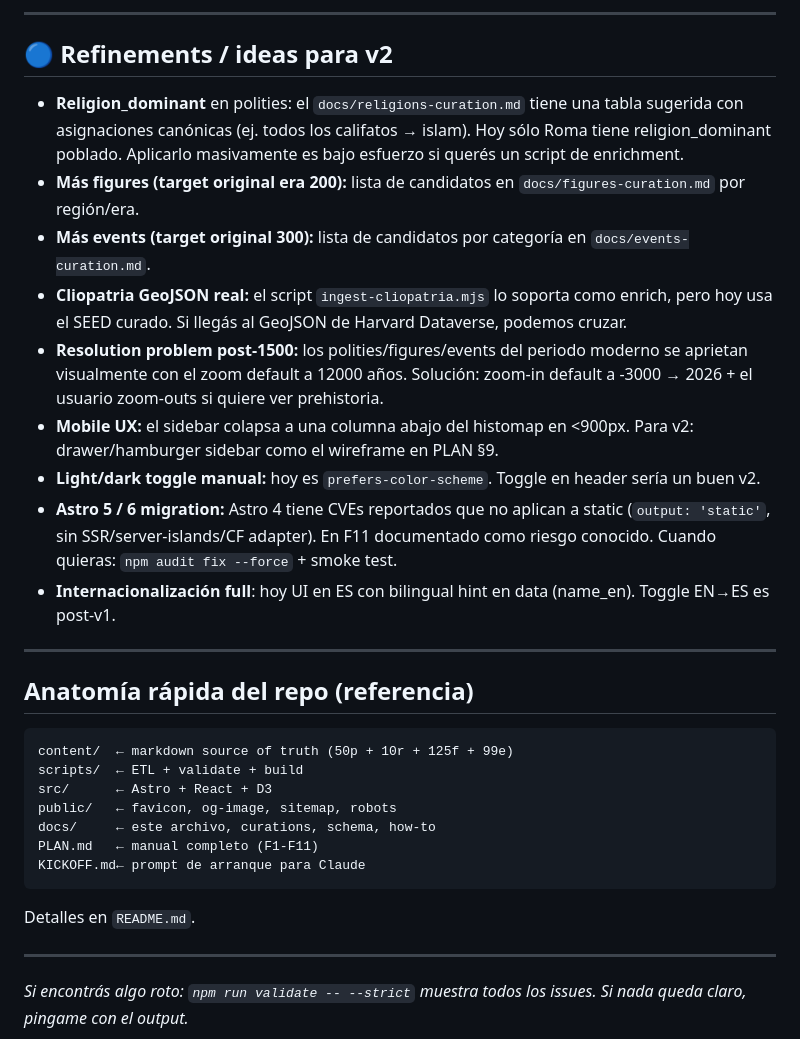
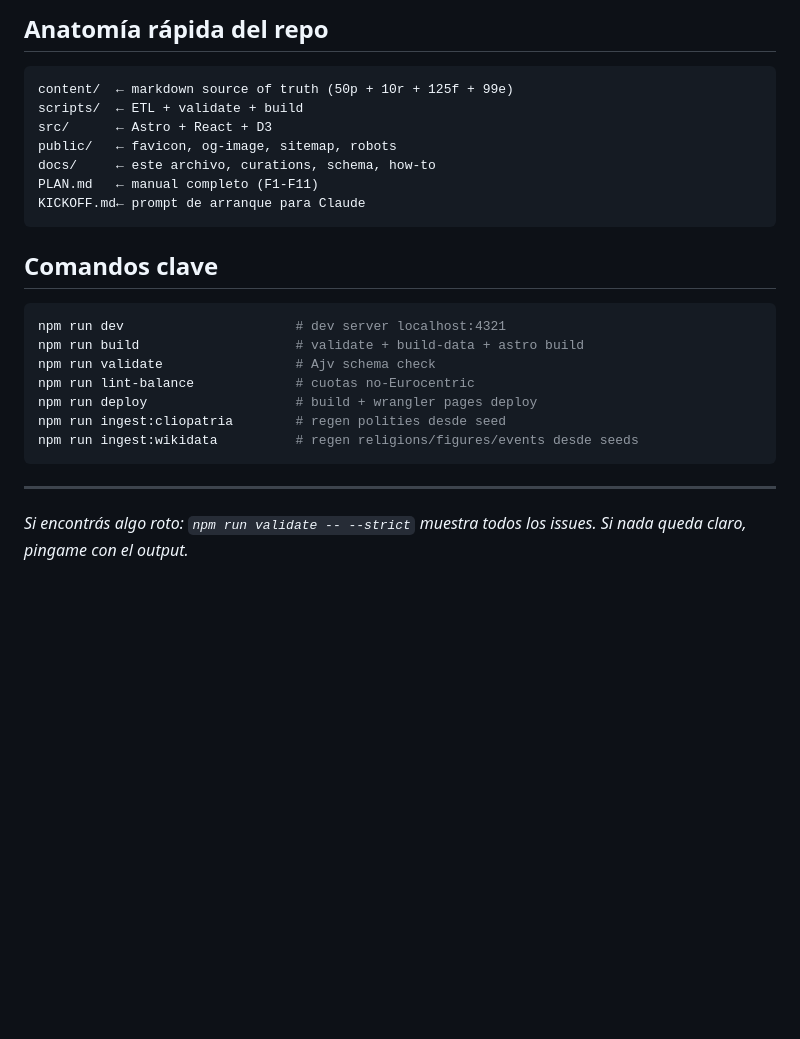
Before and after one commit to sebasgallo88/cronos, a Markdown page: docs/ACTION_ITEMS_FOR_SEBAS.md, the part around one of its changes. GitHub-like rendering; blank space fills up the shorter version.

````diff
--- a/docs/ACTION_ITEMS_FOR_SEBAS.md
+++ b/docs/ACTION_ITEMS_FOR_SEBAS.md
@@ -127,20 +63,4 @@ Cómo cambiar:
----
-
-## 🔵 Refinements / ideas para v2
-
-- **Religion_dominant** en polities: el `docs/religions-curation.md` tiene una tabla sugerida con asignaciones canónicas (ej. todos los califatos → islam). Hoy sólo Roma tiene religion_dominant poblado. Aplicarlo masivamente es bajo esfuerzo si querés un script de enrichment.
-- **Más figures (target original era 200):** lista de candidatos en `docs/figures-curation.md` por región/era.
-- **Más events (target original 300):** lista de candidatos por categoría en `docs/events-curation.md`.
-- **Cliopatria GeoJSON real:** el script `ingest-cliopatria.mjs` lo soporta como enrich, pero hoy usa el SEED curado. Si llegás al GeoJSON de Harvard Dataverse, podemos cruzar.
-- **Resolution problem post-1500:** los polities/figures/events del periodo moderno se aprietan visualmente con el zoom default a 12000 años. Solución: zoom-in default a -3000 → 2026 + el usuario zoom-outs si quiere ver prehistoria.
-- **Mobile UX:** el sidebar colapsa a una columna abajo del histomap en <900px. Para v2: drawer/hamburger sidebar como el wireframe en PLAN §9.
-- **Light/dark toggle manual:** hoy es `prefers-color-scheme`. Toggle en header sería un buen v2.
-- **Astro 5 / 6 migration:** Astro 4 tiene CVEs reportados que no aplican a static (`output: 'static'`, sin SSR/server-islands/CF adapter). En F11 documentado como riesgo conocido. Cuando quieras: `npm audit fix --force` + smoke test.
-- **Internacionalización full**: hoy UI en ES con bilingual hint en data (name_en). Toggle EN→ES es post-v1.
-
----
-
-## Anatomía rápida del repo (referencia)
+## Anatomía rápida del repo
 
 ```
 content/  ← markdown source of truth (50p + 10r + 125f + 99e)
@@ -152,7 +72,17 @@ PLAN.md   ← manual completo (F1-F11)
 KICKOFF.md← prompt de arranque para Claude
 ```
 
-Detalles en `README.md`.
+## Comandos clave
+
+```bash
+npm run dev                      # dev server localhost:4321
+npm run build                    # validate + build-data + astro build
+npm run validate                 # Ajv schema check
+npm run lint-balance             # cuotas no-Eurocentric
+npm run deploy                   # build + wrangler pages deploy
+npm run ingest:cliopatria        # regen polities desde seed
+npm run ingest:wikidata          # regen religions/figures/events desde seeds
+```
 
 ---
 
````
Also changed, not shown: other parts of docs/ACTION_ITEMS_FOR_SEBAS.md (+42 -106 lines).
